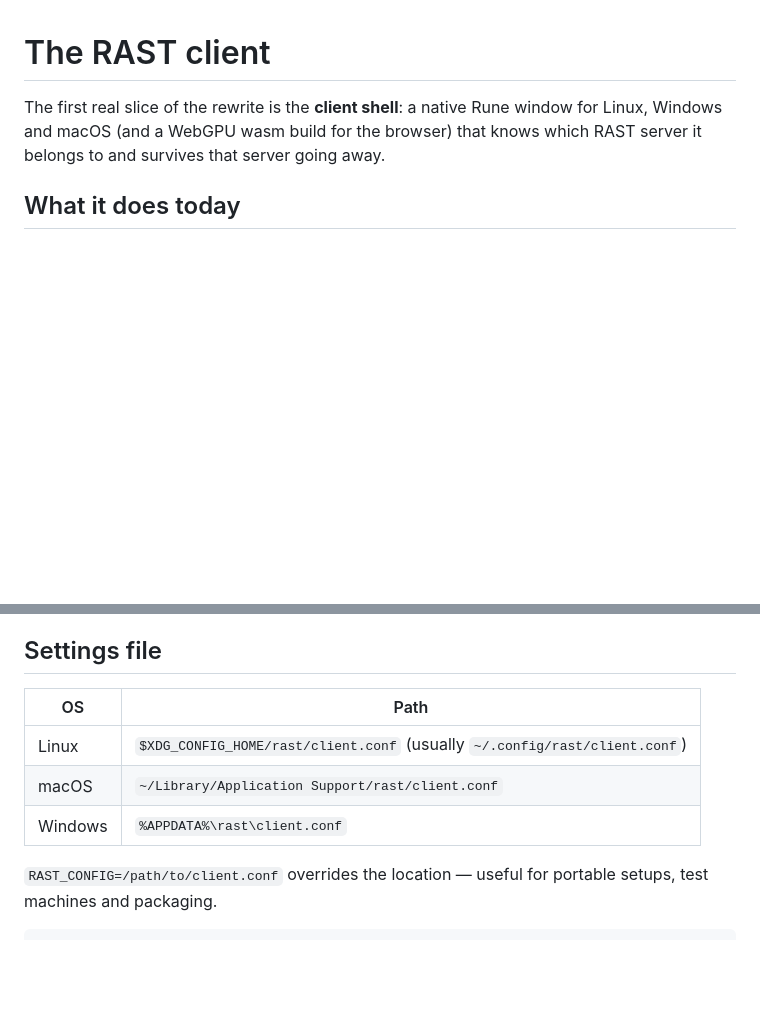
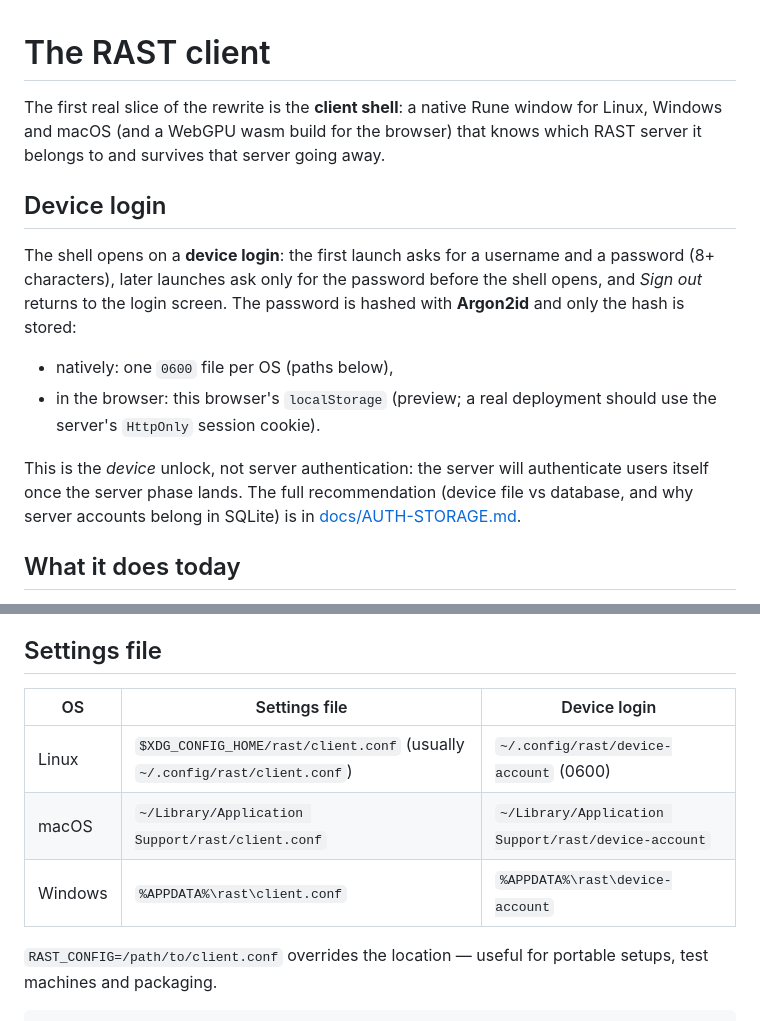
Before and after one commit to Enricko/rast, a Markdown page: docs/CLIENT.md, 2 parts joined by grey strips. Drawn GitHub-style; blank space fills up the shorter version.

```diff
--- a/docs/CLIENT.md
+++ b/docs/CLIENT.md
@@ -3,6 +3,22 @@
 The first real slice of the rewrite is the **client shell**: a native Rune window
 for Linux, Windows and macOS (and a WebGPU wasm build for the browser) that knows
 which RAST server it belongs to and survives that server going away.
+
+## Device login
+
+The shell opens on a **device login**: the first launch asks for a username and a
+password (8+ characters), later launches ask only for the password before the
+shell opens, and *Sign out* returns to the login screen. The password is hashed
+with **Argon2id** and only the hash is stored:
+
+- natively: one `0600` file per OS (paths below),
+- in the browser: this browser's `localStorage` (preview; a real deployment
+  should use the server's `HttpOnly` session cookie).
+
+This is the *device* unlock, not server authentication: the server will
+authenticate users itself once the server phase lands. The full recommendation
+(device file vs database, and why server accounts belong in SQLite) is in
+[docs/AUTH-STORAGE.md](AUTH-STORAGE.md).
 
 ## What it does today
 
@@ -41,11 +57,11 @@ off. Nothing polls in the background in that mode.
 
 ## Settings file
 
-| OS | Path |
-| --- | --- |
-| Linux | `$XDG_CONFIG_HOME/rast/client.conf` (usually `~/.config/rast/client.conf`) |
-| macOS | `~/Library/Application Support/rast/client.conf` |
-| Windows | `%APPDATA%\rast\client.conf` |
+| OS | Settings file | Device login |
+| --- | --- | --- |
+| Linux | `$XDG_CONFIG_HOME/rast/client.conf` (usually `~/.config/rast/client.conf`) | `~/.config/rast/device-account` (0600) |
+| macOS | `~/Library/Application Support/rast/client.conf` | `~/Library/Application Support/rast/device-account` |
+| Windows | `%APPDATA%\rast\client.conf` | `%APPDATA%\rast\device-account` |
 
 `RAST_CONFIG=/path/to/client.conf` overrides the location — useful for portable
 setups, test machines and packaging.
```
Also changed, not shown: CHANGELOG.md (+4 -0 lines), docs/AUTH-STORAGE.md (+7 -3 lines), docs/screenshots/2026-11-21-live-login.png (added), 5 other files.
